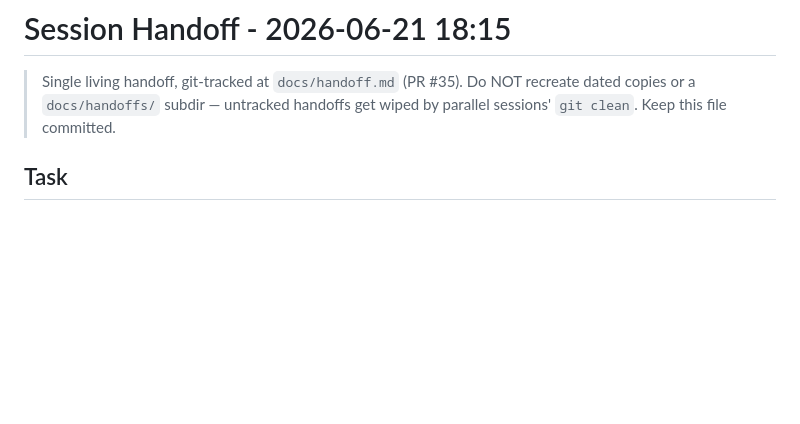
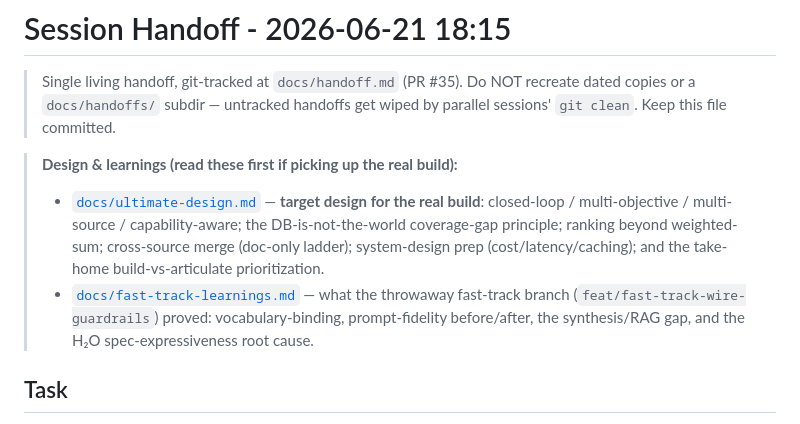
Before and after one commit to kianpu34593/materials-triage, a Markdown page: docs/handoff.md, the part around the change. GitHub-like rendering; blank space fills up the shorter version.

```diff
--- a/docs/handoff.md
+++ b/docs/handoff.md
@@ -3,6 +3,15 @@
 > Single living handoff, git-tracked at `docs/handoff.md` (PR #35). Do NOT recreate dated copies or
 > a `docs/handoffs/` subdir — untracked handoffs get wiped by parallel sessions' `git clean`. Keep
 > this file committed.
+
+> **Design & learnings (read these first if picking up the real build):**
+> - [`docs/ultimate-design.md`](ultimate-design.md) — **target design for the real build**: closed-loop /
+>   multi-objective / multi-source / capability-aware; the DB-is-not-the-world coverage-gap principle;
+>   ranking beyond weighted-sum; cross-source merge (doc-only ladder); system-design prep
+>   (cost/latency/caching); and the take-home build-vs-articulate prioritization.
+> - [`docs/fast-track-learnings.md`](fast-track-learnings.md) — what the throwaway fast-track branch
+>   (`feat/fast-track-wire-guardrails`) proved: vocabulary-binding, prompt-fidelity before/after, the
+>   synthesis/RAG gap, and the H₂O spec-expressiveness root cause.
 
 ## Task
 Build **Materials-Triage** (public-data-only materials-research triage agent) as single-function
```
Also changed, not shown: docs/fast-track-learnings.md (added, +215 -0 lines), docs/ultimate-design.md (added, +201 -0 lines).
